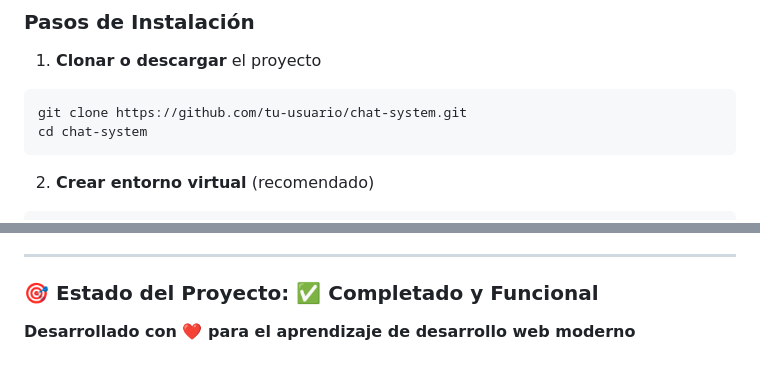
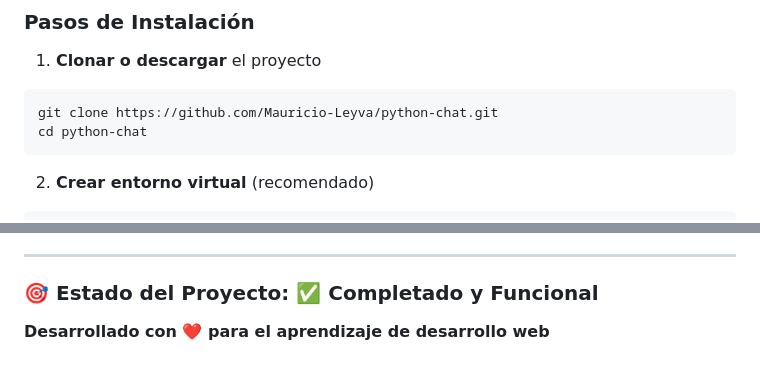
Before and after one commit to Mauricio-Leyva/python-chat, a Markdown page: README.md, 2 parts joined by grey strips. Drawn GitHub-style.

````diff
--- a/README.md
+++ b/README.md
@@ -53,8 +53,8 @@ ALLOWED_ORIGINS=https://tu-dominio.com
 
 1. **Clonar o descargar** el proyecto
 ```bash
-git clone https://github.com/tu-usuario/chat-system.git
-cd chat-system
+git clone https://github.com/Mauricio-Leyva/python-chat.git
+cd python-chat
 ```
 
 2. **Crear entorno virtual** (recomendado)
@@ -208,4 +208,4 @@ Cuatrimestre 6 - Diseño de Interfaces
 
 ### 🎯 Estado del Proyecto: ✅ Completado y Funcional
 
-**Desarrollado con ❤️ para el aprendizaje de desarrollo web moderno**
+**Desarrollado con ❤️ para el aprendizaje de desarrollo web**
````
